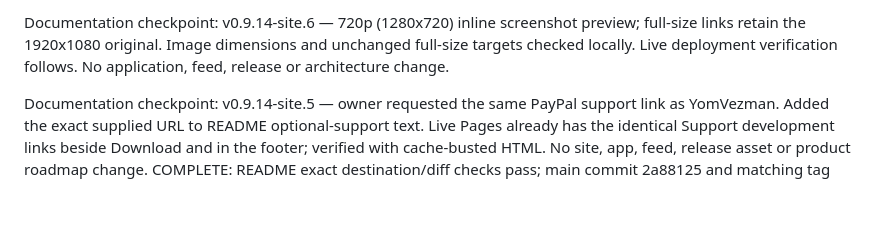
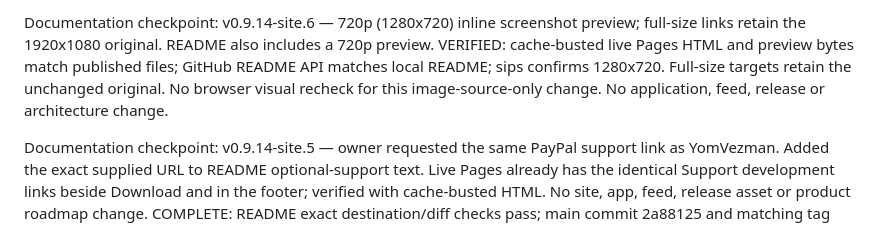
Before and after one commit to WEBServices-ORG/update-shelf-releases, a Markdown page: STATE.md, the part around the change. Rendered like a GitHub page; blank space fills up the shorter version.

Commit message:
Record verified website and README 720p publication

```diff
--- a/STATE.md
+++ b/STATE.md
@@ -1,4 +1,4 @@
-Documentation checkpoint: v0.9.14-site.6 — 720p (1280x720) inline screenshot preview; full-size links retain the 1920x1080 original. Image dimensions and unchanged full-size targets checked locally. Live deployment verification follows. No application, feed, release or architecture change.
+Documentation checkpoint: v0.9.14-site.6 — 720p (1280x720) inline screenshot preview; full-size links retain the 1920x1080 original. README also includes a 720p preview. VERIFIED: cache-busted live Pages HTML and preview bytes match published files; GitHub README API matches local README; sips confirms 1280x720. Full-size targets retain the unchanged original. No browser visual recheck for this image-source-only change. No application, feed, release or architecture change.
 
 Documentation checkpoint: v0.9.14-site.5 — owner requested the same PayPal support link as YomVezman. Added the exact supplied URL to README optional-support text. Live Pages already has the identical Support development links beside Download and in the footer; verified with cache-busted HTML. No site, app, feed, release asset or product roadmap change. COMPLETE: README exact destination/diff checks pass; main commit 2a88125 and matching tag v0.9.14-site.5 pushed. Published GitHub README API contents byte-match the reviewed local README. Existing live website links verified. No checkout/payment transaction performed.
 
```
